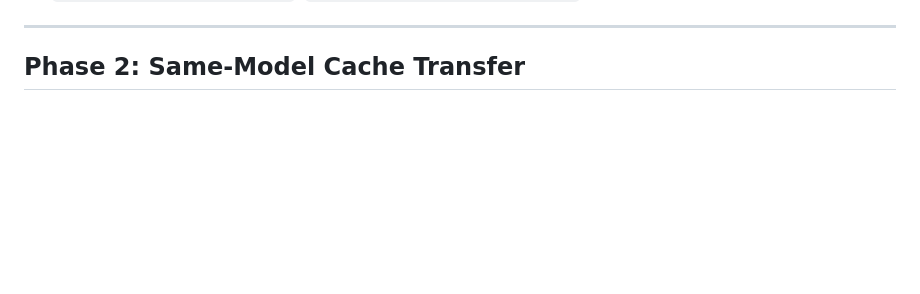
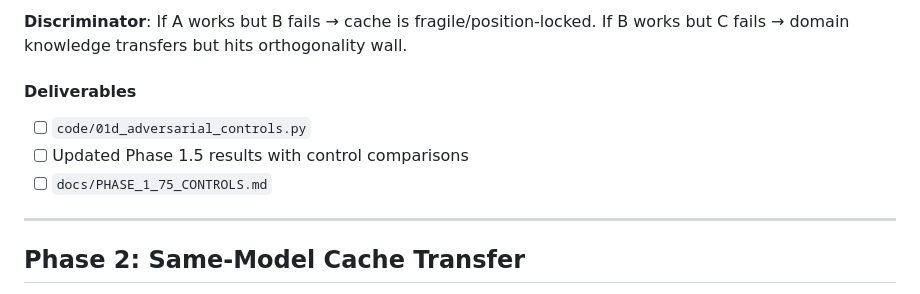
Before and after one commit to Liberation-Labs-THCoalition/KV-Experiments, a Markdown page: ROADMAP.md, the part around one of its changes. Rendered like a GitHub page; blank space fills up the shorter version.

```diff
--- a/ROADMAP.md
+++ b/ROADMAP.md
@@ -56,3 +120,9 @@ Understand KV-cache structure by examining a single model's internals.
+**Discriminator**: If A works but B fails → cache is fragile/position-locked. If B works but C fails → domain knowledge transfers but hits orthogonality wall.
+
+#### Deliverables
+- [ ] `code/01d_adversarial_controls.py`
+- [ ] Updated Phase 1.5 results with control comparisons
+- [ ] `docs/PHASE_1_75_CONTROLS.md`
 
 ---
 
```
Also changed, not shown: other parts of ROADMAP.md (+82 -0 lines).
